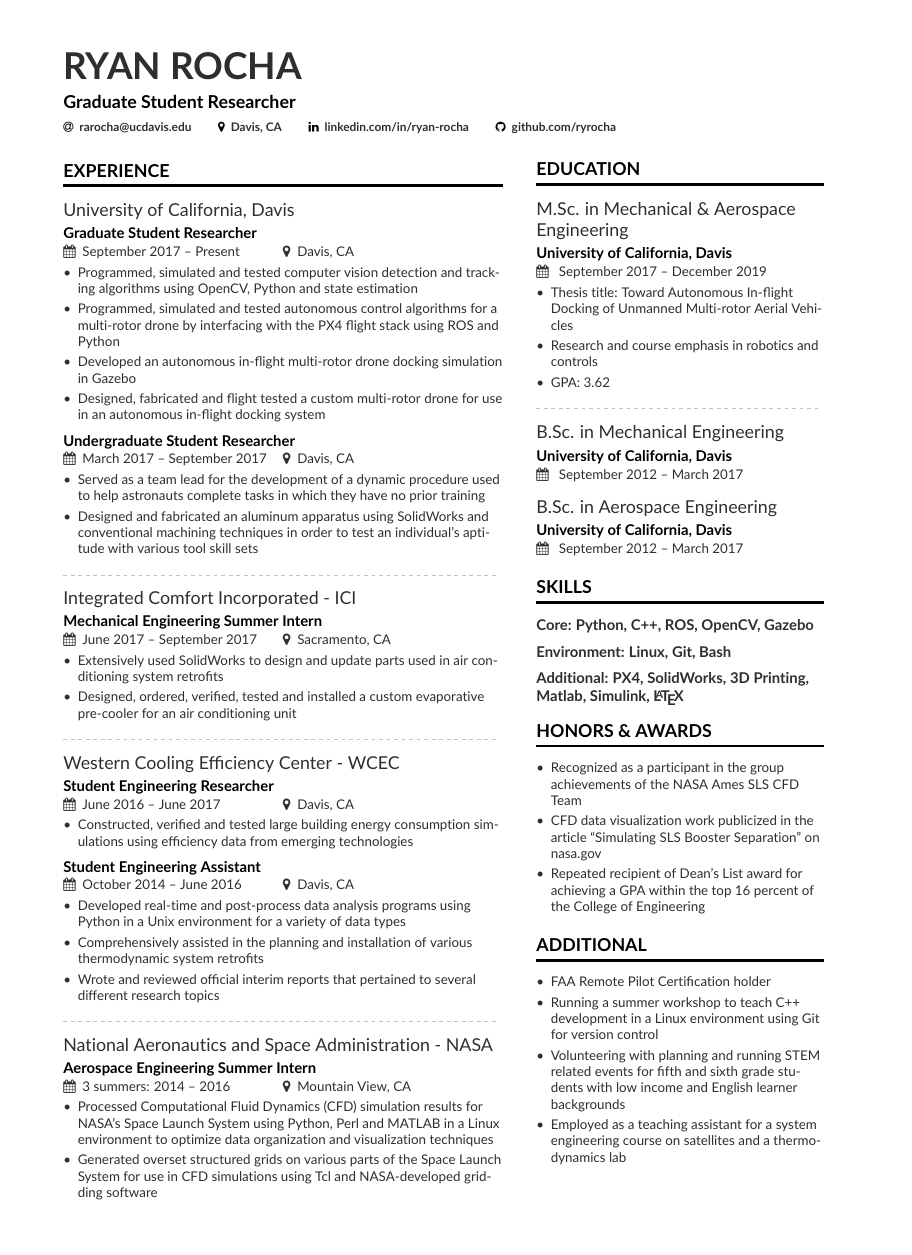
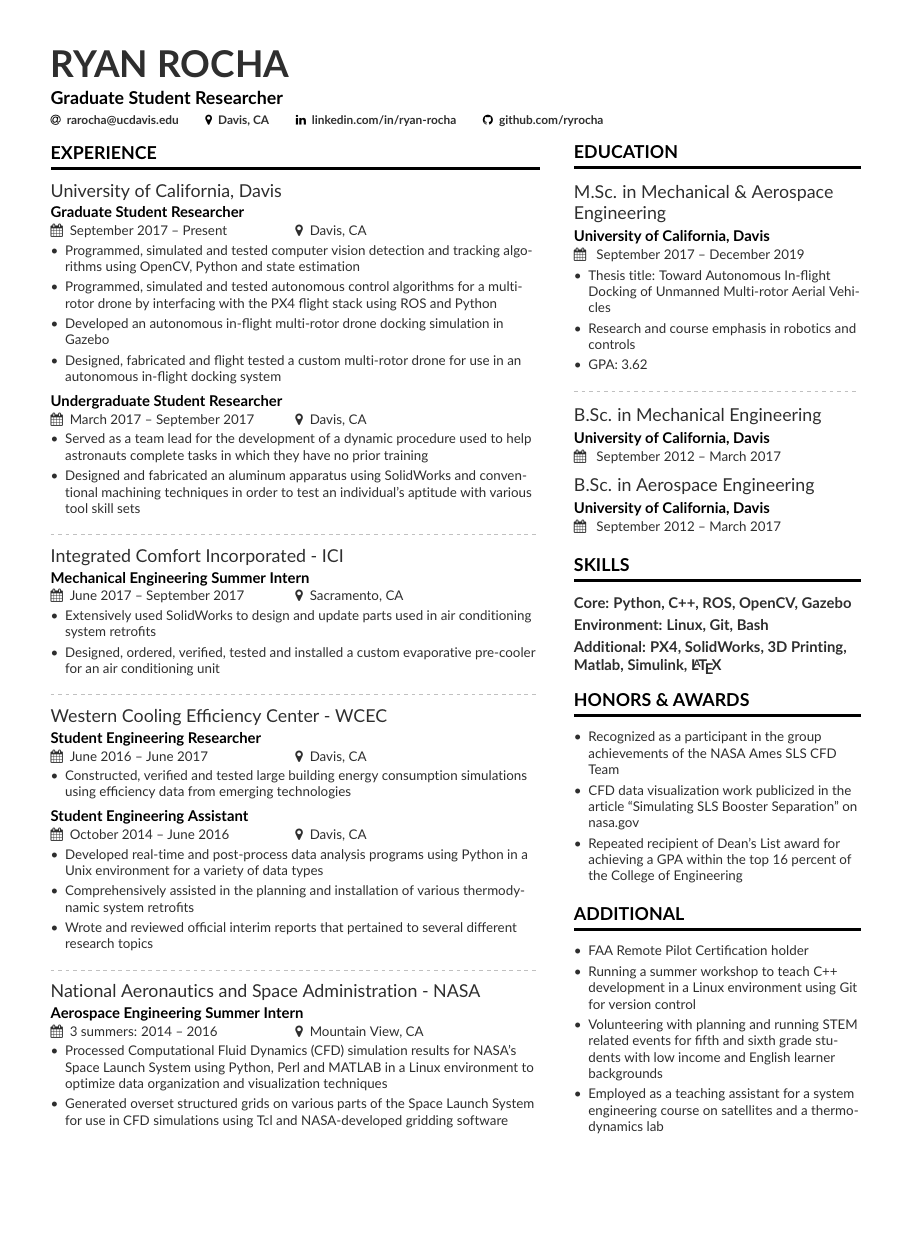
Before and after one commit to ryrocha/resume, a LaTeX CV (resume.tex, which reads altacv.cls, page1sidebar.tex): the whole page, the shorter picture padded with empty space. Compiled offline with pdfLaTeX.

Commit message:
fixed sizing

```diff
--- a/altacv.cls
+++ b/altacv.cls
@@ -168,7 +168,7 @@
       \tikz\path[fill overzoom image={\@photo}]circle[radius=0.5\linewidth];
     \fi%
     \end{minipage}\par}{}%
-  \endgroup\medskip
+  \endgroup\smallskip
 }
 
 \renewenvironment{quote}{\color{accent}\itshape\large}{\par}
--- a/page1sidebar.tex
+++ b/page1sidebar.tex
@@ -10,15 +10,15 @@
 \divider
 
 \cvevent{B.Sc. in Mechanical Engineering}{University of California, Davis}{ September 2012 -- March 2017}{}
-\medskip
+\smallskip
 \cvevent{B.Sc. in Aerospace Engineering}{University of California, Davis}{ September 2012 -- March 2017}{}
 
 % skills
 \cvsection{Skills}
 \cvskill{Core: Python, C++, ROS, OpenCV, Gazebo}
-\par\medskip
+\par\smallskip
 \cvskill{Environment: Linux, Git, Bash}
-\par\medskip
+\par\smallskip
 \cvskill{Additional: PX4, SolidWorks, 3D Printing, Matlab, Simulink, \LaTeX}
 
 % honors/awards
--- a/resume.tex
+++ b/resume.tex
@@ -1,7 +1,7 @@
-\documentclass[10pt,a4paper,ragged2e]{altacv}
+\documentclass[10pt,letter,ragged2e]{altacv}
 
 % page layout
-\geometry{left=1.5cm,right=9.1cm,marginparwidth=6.8cm,marginparsep=0.8cm,top=1.25cm,bottom=1.25cm}
+\geometry{left=1.2cm,right=8.8cm,marginparwidth=6.8cm,marginparsep=0.8cm,top=1.2cm,bottom=1.2cm}
 
 % packages
 \usepackage[utf8]{inputenc}
```
Also changed, not shown: resume.pdf, 1 other file.
